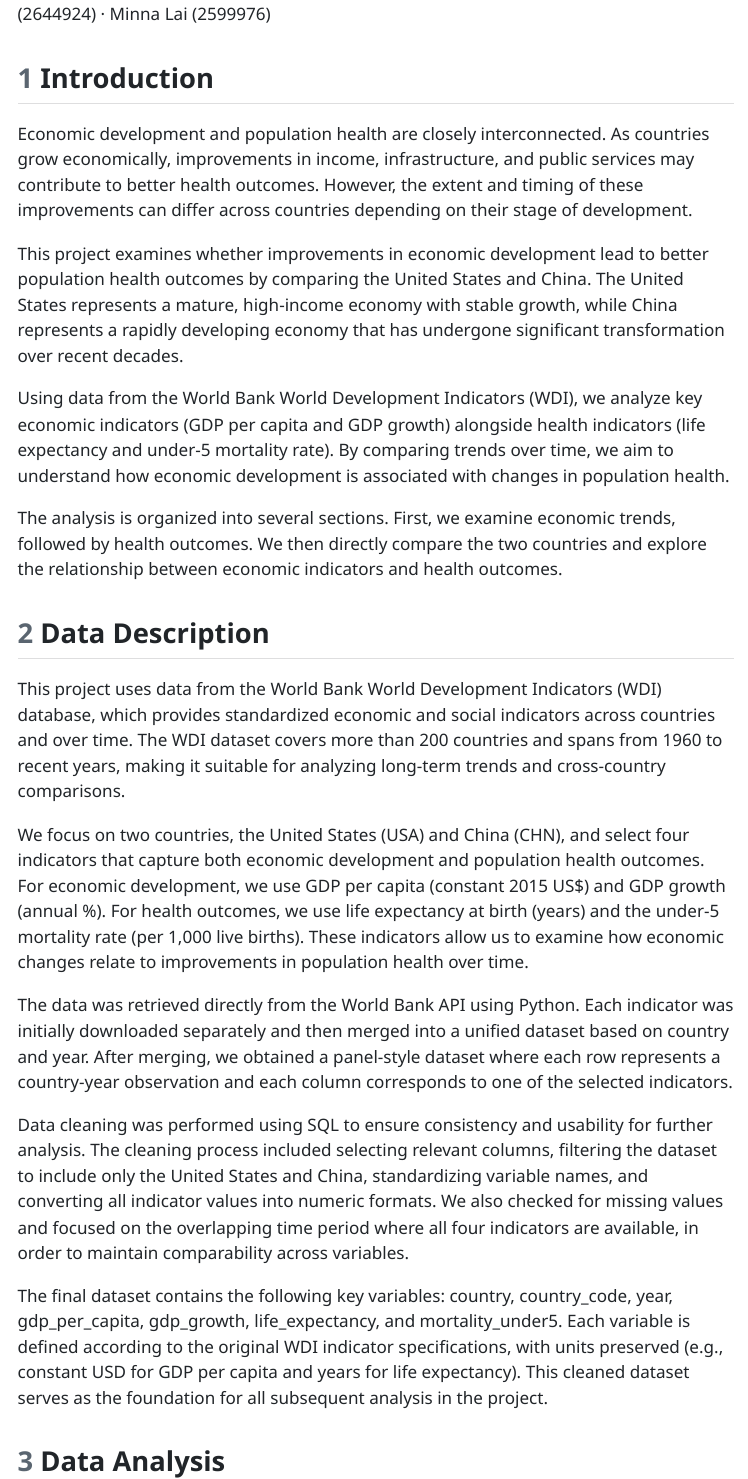
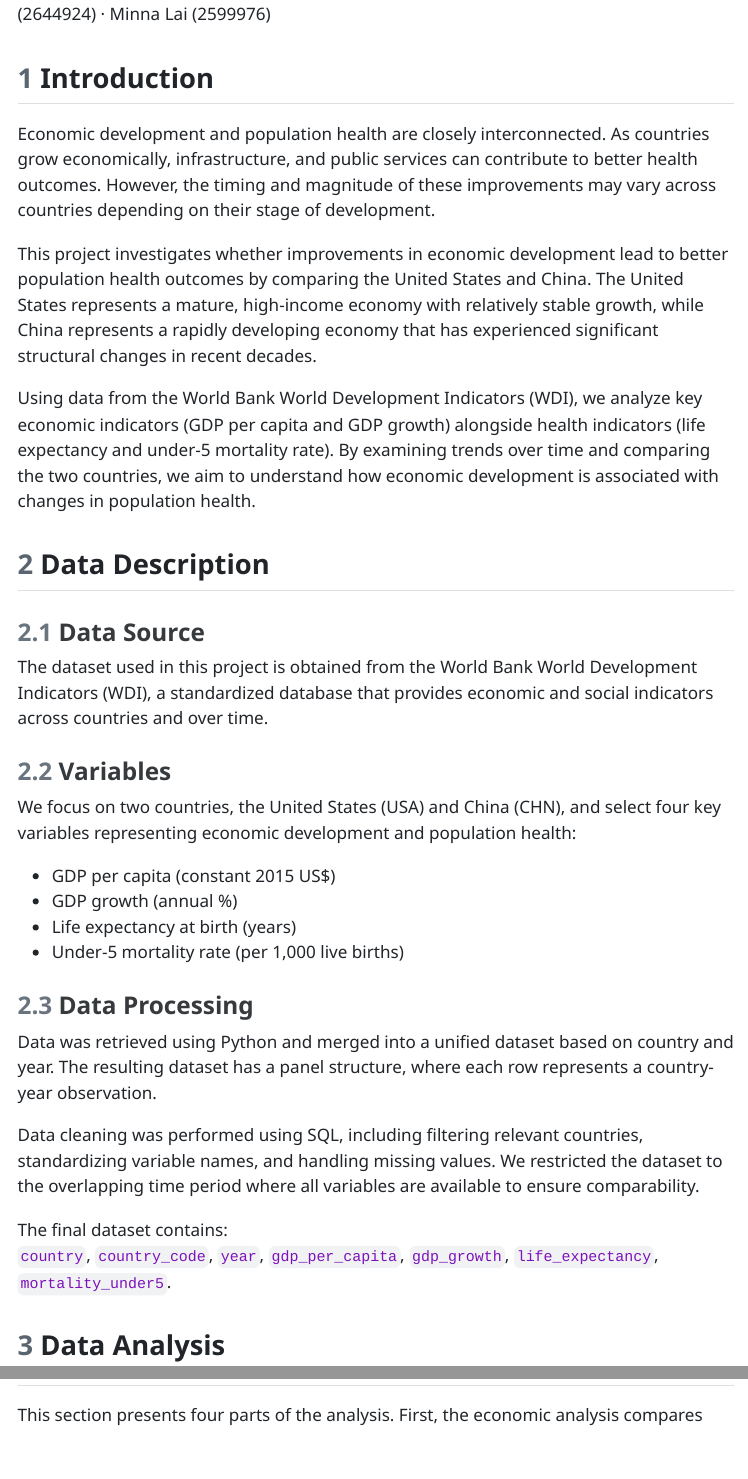
Before and after one commit to MinnaLai/datasci350_final_project, a Quarto document (project-report.qmd): the page in a window 1100 px wide, from 170 px down, and a second part further down, joined at a grey line. The pictures show the output file project-report.html that the author committed with the source, opened offline; menus at the side of the page are left out.

Commit message:
Update and render Quarto report

```diff
--- a/project-report.qmd
+++ b/project-report.qmd
@@ -5,7 +5,7 @@ title: |
   in the US vs. China?
 
 subtitle: |
-  Fei Yi (2609012) · Sarah Shao (2608499) · Serena Gu (2609244)
+  Fei Yi (2609012) · Sarah Shao (2608499) · Serena Gu (2609244) ·
   Tianyi Grace Zhou (2644924) · Minna Lai (2599976)
 
 format:
@@ -13,4 +13,4 @@ format:
     toc: true
     number-sections: true
     embed-resources: true
-  pdf: default
+  pdf:
@@ -18,25 +21,35 @@ format:
 
 ## Introduction
 
-Economic development and population health are closely interconnected. As countries grow economically, improvements in income, infrastructure, and public services may contribute to better health outcomes. However, the extent and timing of these improvements can differ across countries depending on their stage of development.
+Economic development and population health are closely interconnected. As countries grow economically, infrastructure, and public services can contribute to better health outcomes. However, the timing and magnitude of these improvements may vary across countries depending on their stage of development.
 
-This project examines whether improvements in economic development lead to better population health outcomes by comparing the United States and China. The United States represents a mature, high-income economy with stable growth, while China represents a rapidly developing economy that has undergone significant transformation over recent decades.
+This project investigates whether improvements in economic development lead to better population health outcomes by comparing the United States and China. The United States represents a mature, high-income economy with relatively stable growth, while China represents a rapidly developing economy that has experienced significant structural changes in recent decades.
 
-Using data from the World Bank World Development Indicators (WDI), we analyze key economic indicators (GDP per capita and GDP growth) alongside health indicators (life expectancy and under-5 mortality rate). By comparing trends over time, we aim to understand how economic development is associated with changes in population health.
-
-The analysis is organized into several sections. First, we examine economic trends, followed by health outcomes. We then directly compare the two countries and explore the relationship between economic indicators and health outcomes.
+Using data from the World Bank World Development Indicators (WDI), we analyze key economic indicators (GDP per capita and GDP growth) alongside health indicators (life expectancy and under-5 mortality rate). By examining trends over time and comparing the two countries, we aim to understand how economic development is associated with changes in population health.
 
 ## Data Description
 
-This project uses data from the World Bank World Development Indicators (WDI) database, which provides standardized economic and social indicators across countries and over time. The WDI dataset covers more than 200 countries and spans from 1960 to recent years, making it suitable for analyzing long-term trends and cross-country comparisons.
+### Data Source
 
-We focus on two countries, the United States (USA) and China (CHN), and select four indicators that capture both economic development and population health outcomes. For economic development, we use GDP per capita (constant 2015 US$) and GDP growth (annual %). For health outcomes, we use life expectancy at birth (years) and the under-5 mortality rate (per 1,000 live births). These indicators allow us to examine how economic changes relate to improvements in population health over time.
+The dataset used in this project is obtained from the World Bank World Development Indicators (WDI), a standardized database that provides economic and social indicators across countries and over time.
 
-The data was retrieved directly from the World Bank API using Python. Each indicator was initially downloaded separately and then merged into a unified dataset based on country and year. After merging, we obtained a panel-style dataset where each row represents a country-year observation and each column corresponds to one of the selected indicators.
+### Variables
 
-Data cleaning was performed using SQL to ensure consistency and usability for further analysis. The cleaning process included selecting relevant columns, filtering the dataset to include only the United States and China, standardizing variable names, and converting all indicator values into numeric formats. We also checked for missing values and focused on the overlapping time period where all four indicators are available, in order to maintain comparability across variables.
+We focus on two countries, the United States (USA) and China (CHN), and select four key variables representing economic development and population health:
 
-The final dataset contains the following key variables: country, country_code, year, gdp_per_capita, gdp_growth, life_expectancy, and mortality_under5. Each variable is defined according to the original WDI indicator specifications, with units preserved (e.g., constant USD for GDP per capita and years for life expectancy). This cleaned dataset serves as the foundation for all subsequent analysis in the project.
+- GDP per capita (constant 2015 US$)
+- GDP growth (annual %)
+- Life expectancy at birth (years)
+- Under-5 mortality rate (per 1,000 live births)
+
+### Data Processing
+
+Data was retrieved using Python and merged into a unified dataset based on country and year. The resulting dataset has a panel structure, where each row represents a country-year observation.
+
+Data cleaning was performed using SQL, including filtering relevant countries, standardizing variable names, and handling missing values. We restricted the dataset to the overlapping time period where all variables are available to ensure comparability.
+
+The final dataset contains:
+`country`, `country_code`, `year`, `gdp_per_capita`, `gdp_growth`, `life_expectancy`, `mortality_under5`.
 
 ## Data Analysis
 
```
Also changed, not shown: project-report.html, project-report.pdf, project-report.qmd (3 more changed lines).
